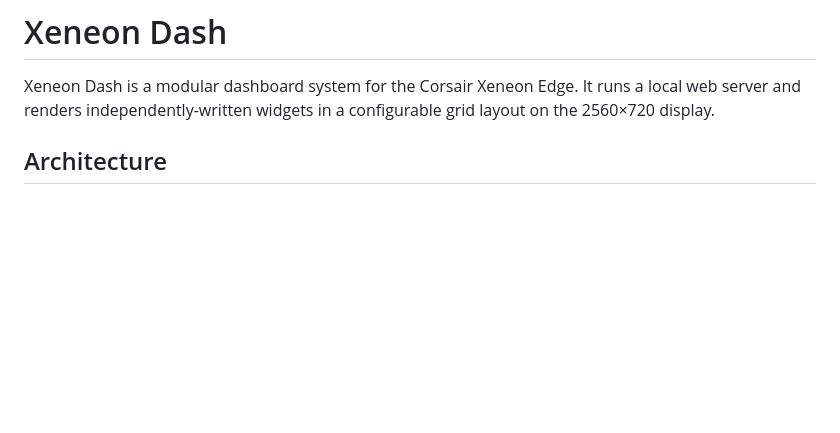
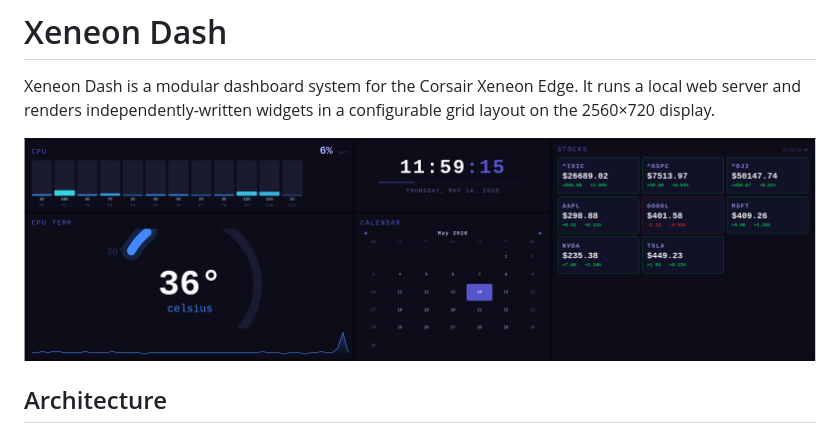
Before and after one commit to HobNobblin/xeneon-dash, a Markdown page: README.md, the part around the change. GitHub-like rendering; pictures changed too: screenshot1.png (added); blank space fills up the shorter version.

Commit message:
added screenshot to readme

```diff
--- a/README.md
+++ b/README.md
@@ -2,6 +2,8 @@
 
 Xeneon Dash is a modular dashboard system for the Corsair Xeneon Edge. It runs a local web server and renders independently-written widgets
 in a configurable grid layout on the 2560×720 display.
+
+![Dashboard Screenshot](./screenshot1.png)
 
 ## Architecture
 
```
